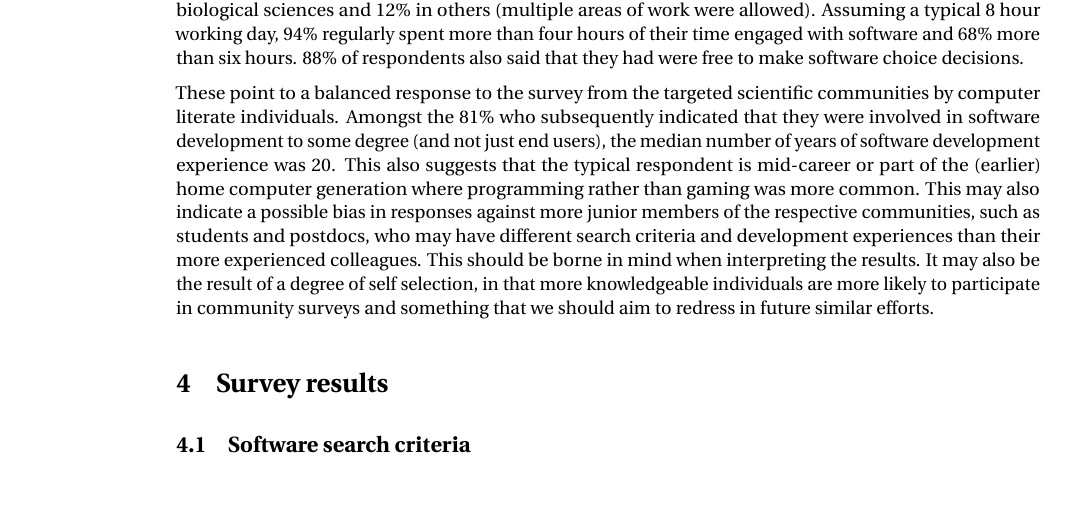
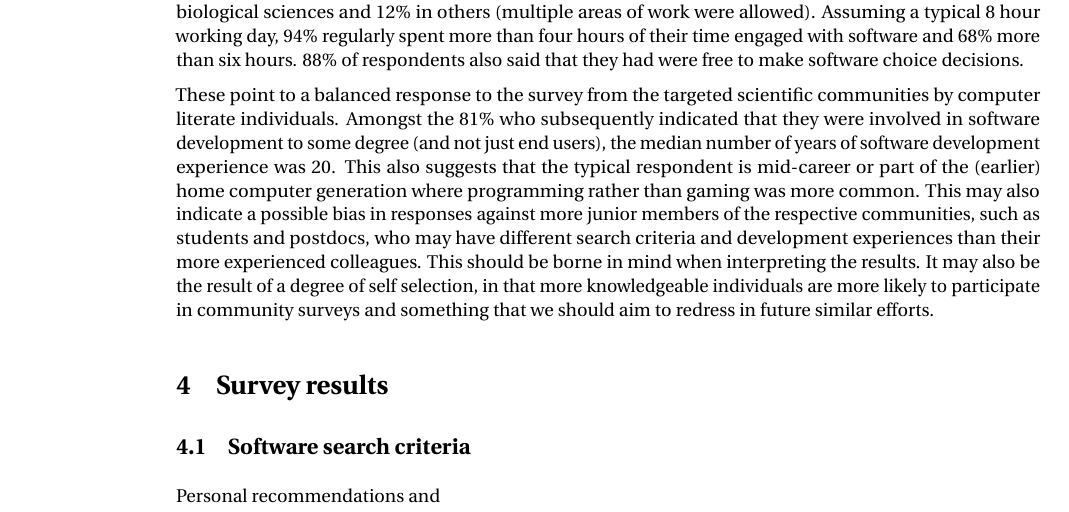
Before and after one commit to casics/project-docs, a LaTeX document (whitepaper.tex): part of the page before the commit and part of page 1 of 2 after it, cut so that both start at the same text. Compiled offline with pdfLaTeX.

Commit message:
Update on Overleaf.

```diff
--- a/whitepaper.tex
+++ b/whitepaper.tex
@@ -26,7 +26,7 @@ more knowledgeable individuals are more likely to participate in community surve
 
 \subsection{Software search criteria}
 
-
+Personal recommendations and
 
 \subsection{Developer experiences}
 
```
